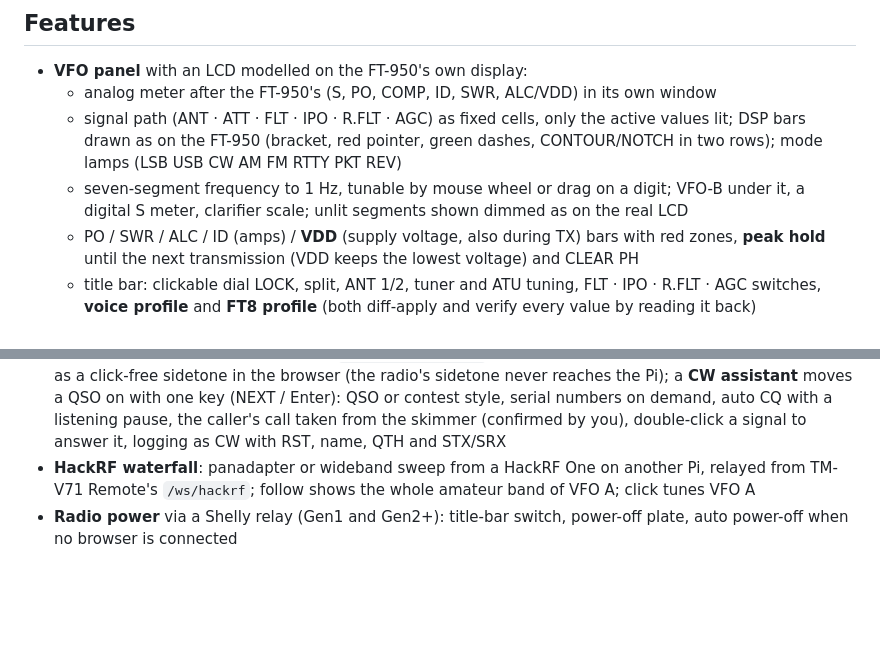
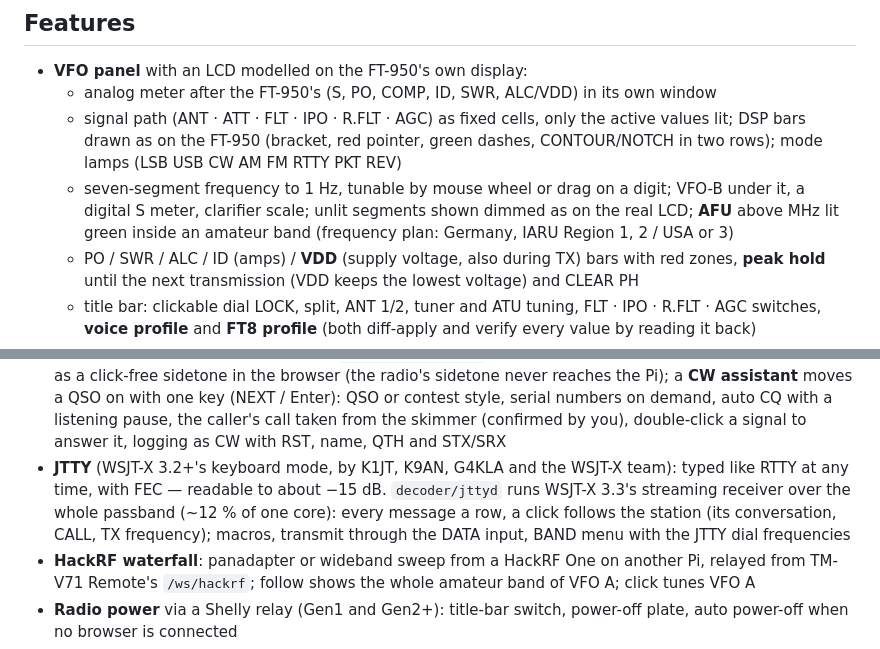
Before and after one commit to CQ-DJ0SH/ft950-remote, a Markdown page: README.md, 2 parts joined by grey strips. Drawn GitHub-style; blank space fills up the shorter version.

```diff
--- a/README.md
+++ b/README.md
@@ -22,7 +22,8 @@ decoding, plus voice operation over WebRTC.
     green dashes, CONTOUR/NOTCH in two rows); mode lamps (LSB USB CW AM FM RTTY PKT REV)
   - seven-segment frequency to 1 Hz, tunable by mouse wheel or drag on a digit;
     VFO-B under it, a digital S meter, clarifier scale; unlit segments shown
-    dimmed as on the real LCD
+    dimmed as on the real LCD; **AFU** above MHz lit green inside an amateur
+    band (frequency plan: Germany, IARU Region 1, 2 / USA or 3)
   - PO / SWR / ALC / ID (amps) / **VDD** (supply voltage, also during TX) bars with
     red zones, **peak hold** until the next transmission (VDD keeps the lowest
     voltage) and CLEAR PH
@@ -102,6 +103,12 @@ decoding, plus voice operation over WebRTC.
   auto CQ with a listening pause, the caller's call taken from the skimmer
   (confirmed by you), double-click a signal to answer it, logging as CW with
   RST, name, QTH and STX/SRX
+- **JTTY** (WSJT-X 3.2+'s keyboard mode, by K1JT, K9AN, G4KLA and the
+  WSJT-X team): typed like RTTY at any time, with FEC — readable to about
+  −15 dB. `decoder/jttyd` runs WSJT-X 3.3's streaming receiver over the whole
+  passband (~12 % of one core): every message a row, a click follows the
+  station (its conversation, CALL, TX frequency); macros, transmit through the
+  DATA input, BAND menu with the JTTY dial frequencies
 - **HackRF waterfall**: panadapter or wideband sweep from a HackRF One on
   another Pi, relayed from TM-V71 Remote's `/ws/hackrf`; follow shows the
   whole amateur band of VFO A; click tunes VFO A
```
Also changed, not shown: decoder/README.md (+19 -1 lines), docs/manual/jtty.png (added), 16 other files.
